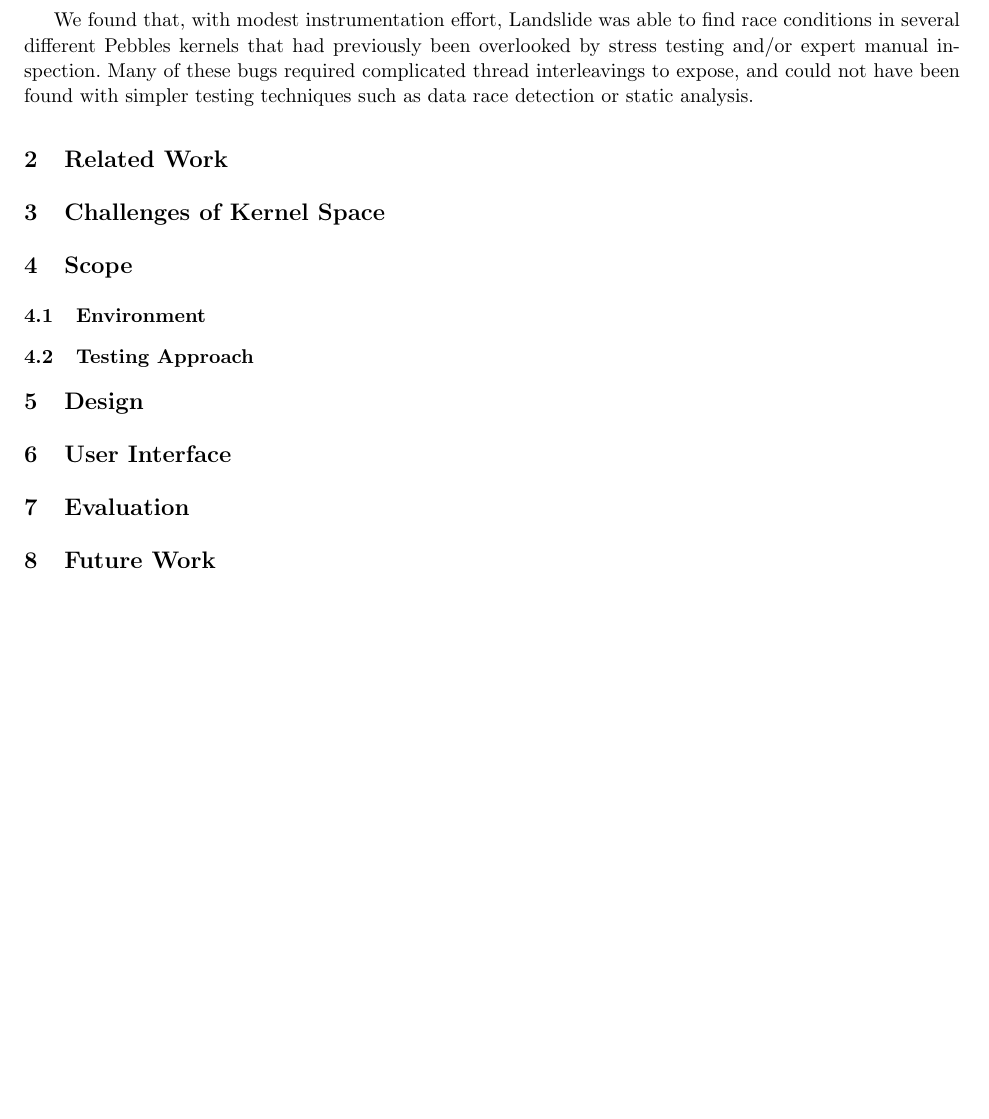
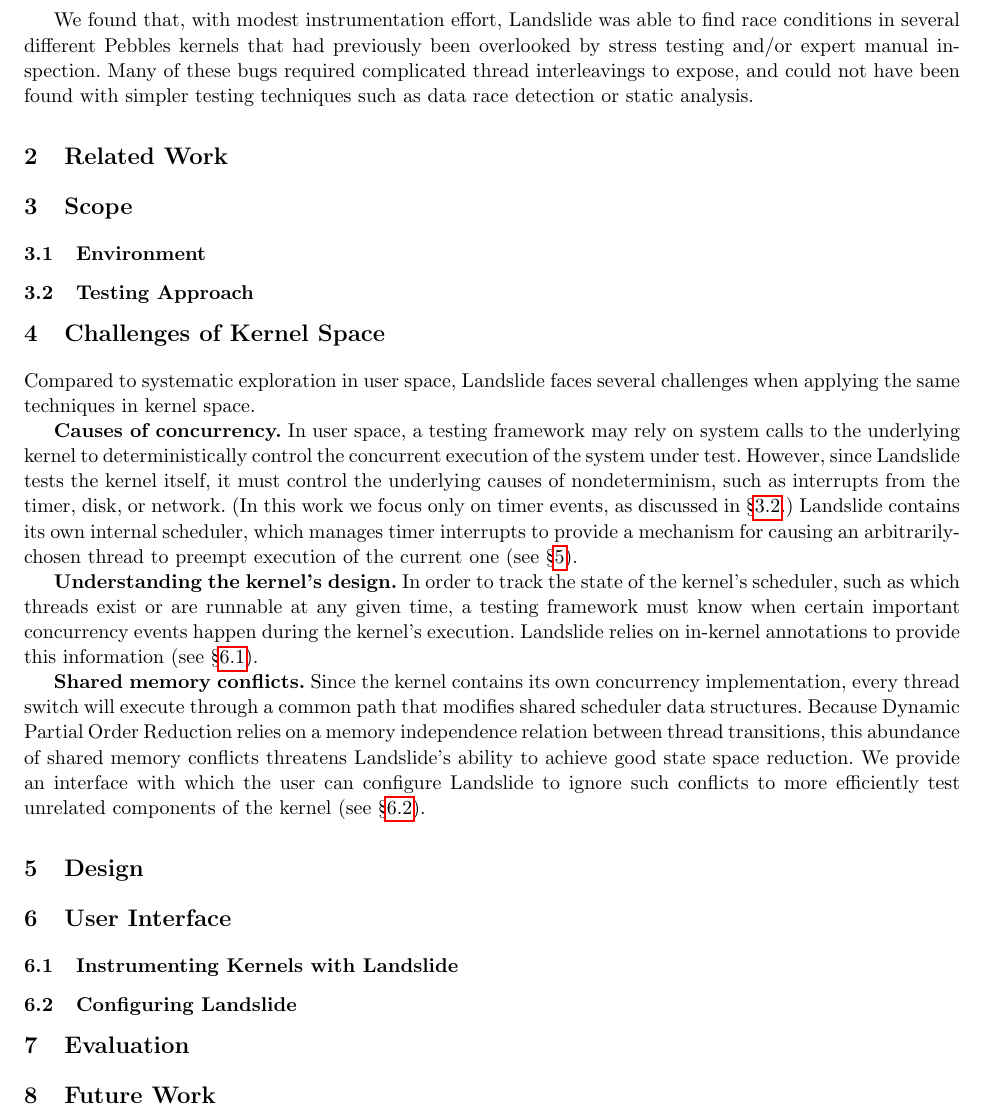
Before and after one commit to bblum/thesis, a LaTeX paper (rv/paper.tex): part of page 2 of 2 before the commit and part of page 2 of 3 after it, cut so that both start at the same text, the shorter picture padded with empty space. Compiled offline with pdfLaTeX.

Commit message:
write challenges

```diff
--- a/rv/paper.tex
+++ b/rv/paper.tex
@@ -186,20 +186,38 @@
 %%%%%%%%%%%%%%%%%%%%%%%%%%%%%%%%%%%%%%%%%%%%%%%%%%%%%%%%%%%%%%%%%%%%%%%%%%%%%%%%
 
 %%%%%%%%%%%%%%%%%%%%%%%%%%%%%%%%%%%%%%%%%%%%%%%%%%%%%%%%%%%%%%%%%%%%%%%%%%%%%%%%
-\section{Challenges of Kernel Space}
-%%%%%%%%%%%%%%%%%%%%%%%%%%%%%%%%%%%%%%%%%%%%%%%%%%%%%%%%%%%%%%%%%%%%%%%%%%%%%%%%
-
-%%%%%%%%%%%%%%%%%%%%%%%%%%%%%%%%%%%%%%%%%%%%%%%%%%%%%%%%%%%%%%%%%%%%%%%%%%%%%%%%
 \section{Scope}
 %%%%%%%%%%%%%%%%%%%%%%%%%%%%%%%%%%%%%%%%%%%%%%%%%%%%%%%%%%%%%%%%%%%%%%%%%%%%%%%%
 \subsection{Environment}
 % 410, requirements, simulated
 \subsection{Testing Approach}
+\label{sec:approach}
 % timer driven, false negative bugs, coarse granularity search
+
+%%%%%%%%%%%%%%%%%%%%%%%%%%%%%%%%%%%%%%%%%%%%%%%%%%%%%%%%%%%%%%%%%%%%%%%%%%%%%%%%
+\section{Challenges of Kernel Space}
+%%%%%%%%%%%%%%%%%%%%%%%%%%%%%%%%%%%%%%%%%%%%%%%%%%%%%%%%%%%%%%%%%%%%%%%%%%%%%%%%
+% FIXME: maybe say in each paragraph how we address the issue?
+
+Compared to systematic exploration in user space, Landslide faces several challenges when applying the same techniques in kernel space.
+
+{\bf Causes of concurrency.} In user space, a testing framework may rely on system calls to the underlying kernel to deterministically control the concurrent execution of the system under test.
+However, since Landslide tests the kernel itself, it must control the underlying causes of nondeterminism, such as interrupts from the timer, disk, or network. (In this work we focus only on timer events, as discussed in \S\ref{sec:approach}.)
+Landslide contains its own internal scheduler, which manages timer interrupts to provide a mechanism for causing an arbitrarily-chosen thread to preempt execution of the current one (see \S\ref{sec:design}).
+
+{\bf Understanding the kernel's design.} In order to track the state of the kernel's scheduler, such as which threads exist or are runnable at any given time, a testing framework must know when certain important concurrency events happen during the kernel's execution.
+Landslide relies on in-kernel annotations to provide this information (see \S\ref{sec:instrument}).
+
+{\bf Shared memory conflicts.} Since the kernel contains its own concurrency implementation, every thread switch will execute through a common path that modifies shared scheduler data structures.
+Because Dynamic Partial Order Reduction relies on a memory independence relation between thread transitions, this abundance of shared memory conflicts threatens Landslide's ability to achieve good state space reduction.
+We provide an interface with which the user can configure Landslide to ignore such conflicts to more efficiently test unrelated components of the kernel (see \S\ref{sec:config}).
+
+% Talk about frame_lock in user interface as a "side benefit" of addressing this.
 
 %%%%%%%%%%%%%%%%%%%%%%%%%%%%%%%%%%%%%%%%%%%%%%%%%%%%%%%%%%%%%%%%%%%%%%%%%%%%%%%%
 \section{Design}
 %%%%%%%%%%%%%%%%%%%%%%%%%%%%%%%%%%%%%%%%%%%%%%%%%%%%%%%%%%%%%%%%%%%%%%%%%%%%%%%%
+\label{sec:design}
 %%%% solving challenges %%%%
 % timer-driven scheduling
 % tracking which threads
@@ -207,6 +225,12 @@
 %%%%%%%%%%%%%%%%%%%%%%%%%%%%%%%%%%%%%%%%%%%%%%%%%%%%%%%%%%%%%%%%%%%%%%%%%%%%%%%%
 \section{User Interface}
 %%%%%%%%%%%%%%%%%%%%%%%%%%%%%%%%%%%%%%%%%%%%%%%%%%%%%%%%%%%%%%%%%%%%%%%%%%%%%%%%
+
+\subsection{Instrumenting Kernels with Landslide}
+\label{sec:instrument}
+
+\subsection{Configuring Landslide}
+\label{sec:config}
 % decision trace
 
 %%%%%%%%%%%%%%%%%%%%%%%%%%%%%%%%%%%%%%%%%%%%%%%%%%%%%%%%%%%%%%%%%%%%%%%%%%%%%%%%
```
